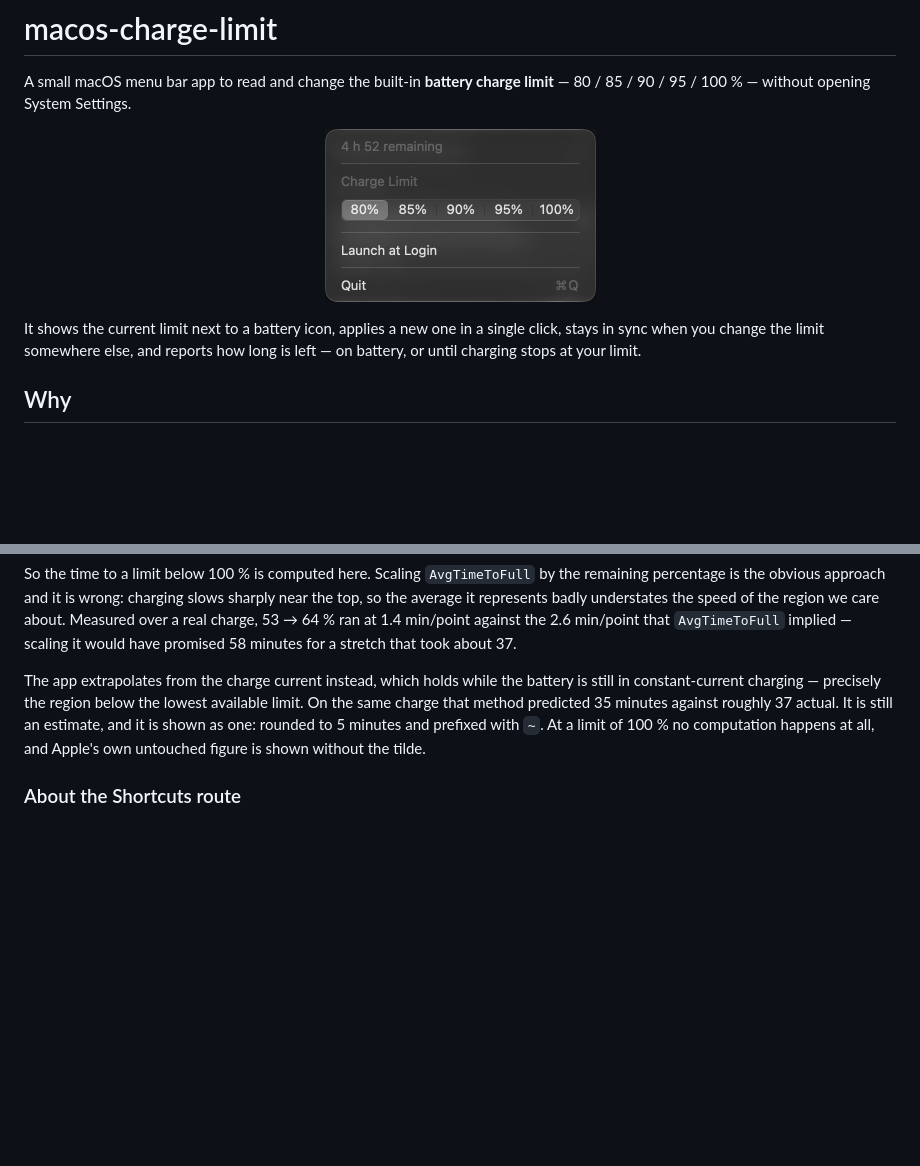
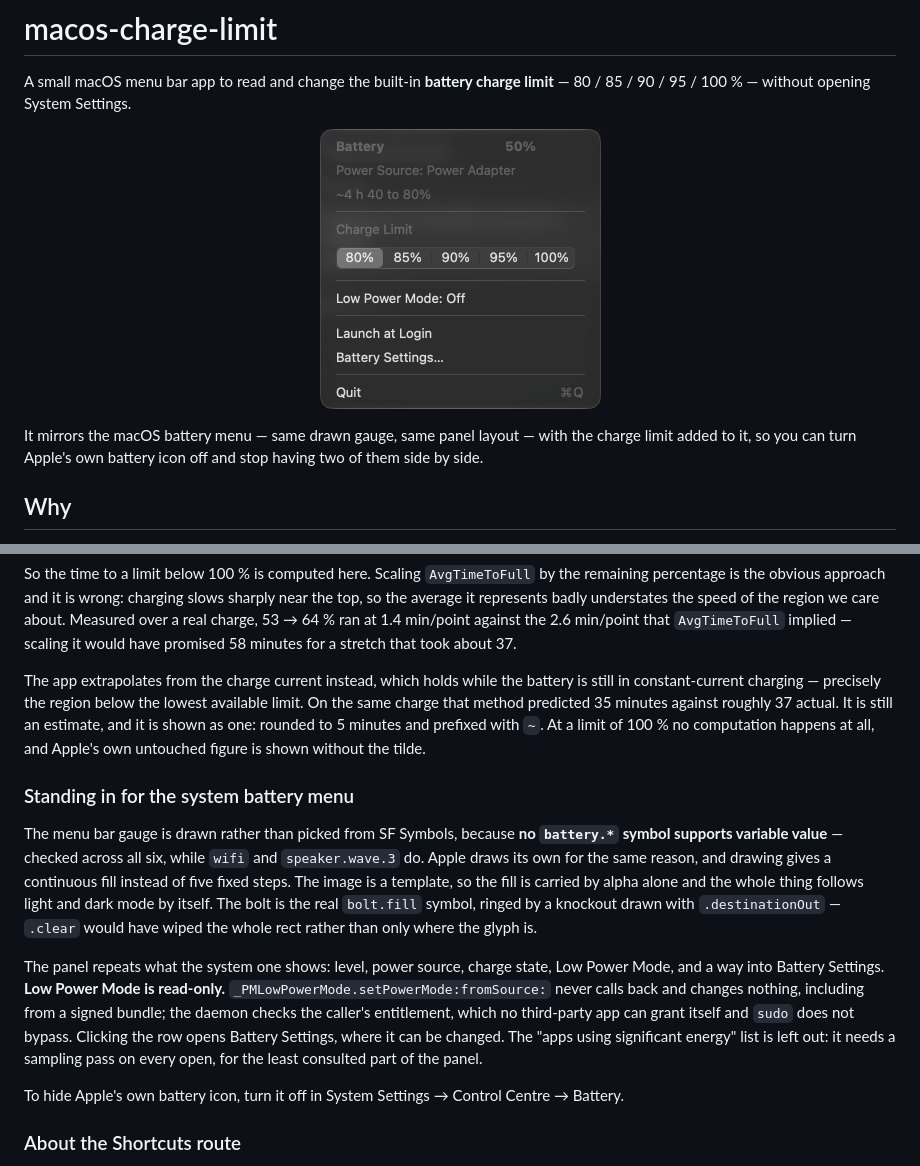
Before and after one commit to laatortuejaune/macos-charge-limit, a Markdown page: README.md, 2 parts joined by grey strips. Drawn GitHub-style; pictures changed too: docs/menu.png; blank space fills up the shorter version.

```diff
--- a/README.md
+++ b/README.md
@@ -4,12 +4,12 @@ A small macOS menu bar app to read and change the built-in **battery charge
 limit** — 80 / 85 / 90 / 95 / 100 % — without opening System Settings.
 
 <p align="center">
-  <img src="docs/menu.png" width="271" alt="The menu: time remaining, then the five charge levels as a segmented control with 80% selected">
+  <img src="docs/menu.png" width="281" alt="The menu, mirroring the macOS battery panel, with a charge-limit segmented control added">
 </p>
 
-It shows the current limit next to a battery icon, applies a new one in a single
-click, stays in sync when you change the limit somewhere else, and reports how
-long is left — on battery, or until charging stops at your limit.
+It mirrors the macOS battery menu — same drawn gauge, same panel layout — with
+the charge limit added to it, so you can turn Apple's own battery icon off and
+stop having two of them side by side.
 
 ## Why
 
@@ -196,6 +196,29 @@ against roughly 37 actual. It is still an estimate, and it is shown as one:
 rounded to 5 minutes and prefixed with `~`. At a limit of 100 % no computation
 happens at all, and Apple's own untouched figure is shown without the tilde.
 
+### Standing in for the system battery menu
+
+The menu bar gauge is drawn rather than picked from SF Symbols, because **no
+`battery.*` symbol supports variable value** — checked across all six, while
+`wifi` and `speaker.wave.3` do. Apple draws its own for the same reason, and
+drawing gives a continuous fill instead of five fixed steps. The image is a
+template, so the fill is carried by alpha alone and the whole thing follows light
+and dark mode by itself. The bolt is the real `bolt.fill` symbol, ringed by a
+knockout drawn with `.destinationOut` — `.clear` would have wiped the whole rect
+rather than only where the glyph is.
+
+The panel repeats what the system one shows: level, power source, charge state,
+Low Power Mode, and a way into Battery Settings. **Low Power Mode is read-only.**
+`_PMLowPowerMode.setPowerMode:fromSource:` never calls back and changes nothing,
+including from a signed bundle; the daemon checks the caller's entitlement, which
+no third-party app can grant itself and `sudo` does not bypass. Clicking the row
+opens Battery Settings, where it can be changed. The "apps using significant
+energy" list is left out: it needs a sampling pass on every open, for the least
+consulted part of the panel.
+
+To hide Apple's own battery icon, turn it off in System Settings → Control Centre
+→ Battery.
+
 ### About the Shortcuts route
 
 macOS 26.4 also added a `SetBatteryChargeLimitAction` Shortcuts action — it is in
```
Also changed, not shown: 5 other files.
